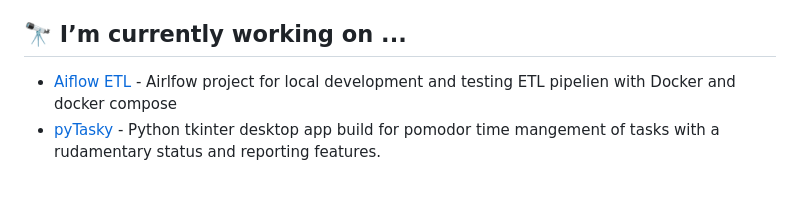
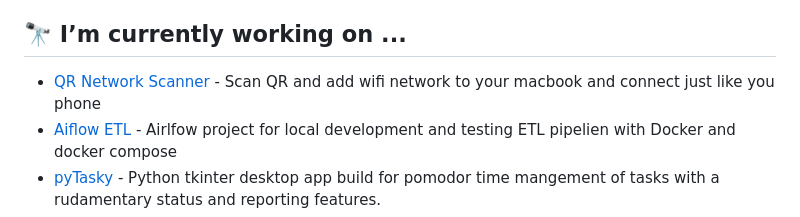
Before and after one commit to elephantatech/elephantatech, a Markdown page: README.md, the part around the change. Rendered like a GitHub page; blank space fills up the shorter version.

Commit message:
Update README with new project details
Added a new project 'QR Network Scanner' to the README.

```diff
--- a/README.md
+++ b/README.md
@@ -12,6 +12,7 @@ I am experienced fullstack python developer with Javascripts skills as well. I
 
 ## 🔭 I’m currently working on ...
 
+- [QR Network Scanner](https://github.com/elephantatech/QR_Network_Scanner/) - Scan QR and add wifi network to your macbook and connect just like you phone
 - [Aiflow ETL](https://github.com/elephantatech/airflow_etls) - Airlfow project for local development and testing ETL pipelien with Docker and docker compose
 - [pyTasky](https://github.com/elephantatech/pyTasky) - Python tkinter desktop app build for pomodor time mangement of tasks with a rudamentary status and reporting features.
 - [ticketmaster](https://elephantatech.github.io/ticketmaster/) - fastapi rest api that allows for simple ticket system with redis database
```
